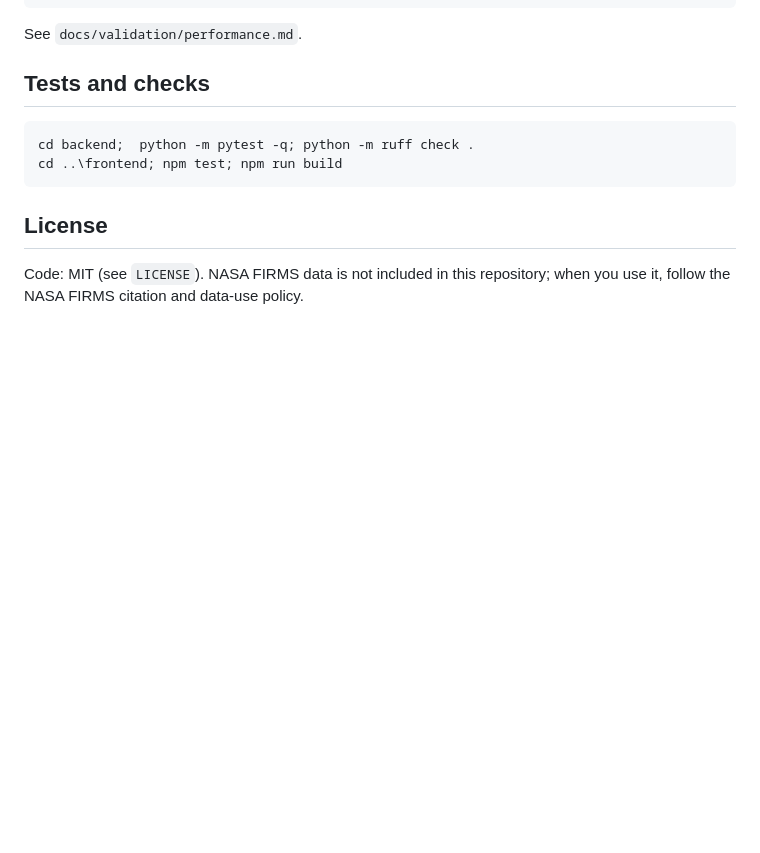
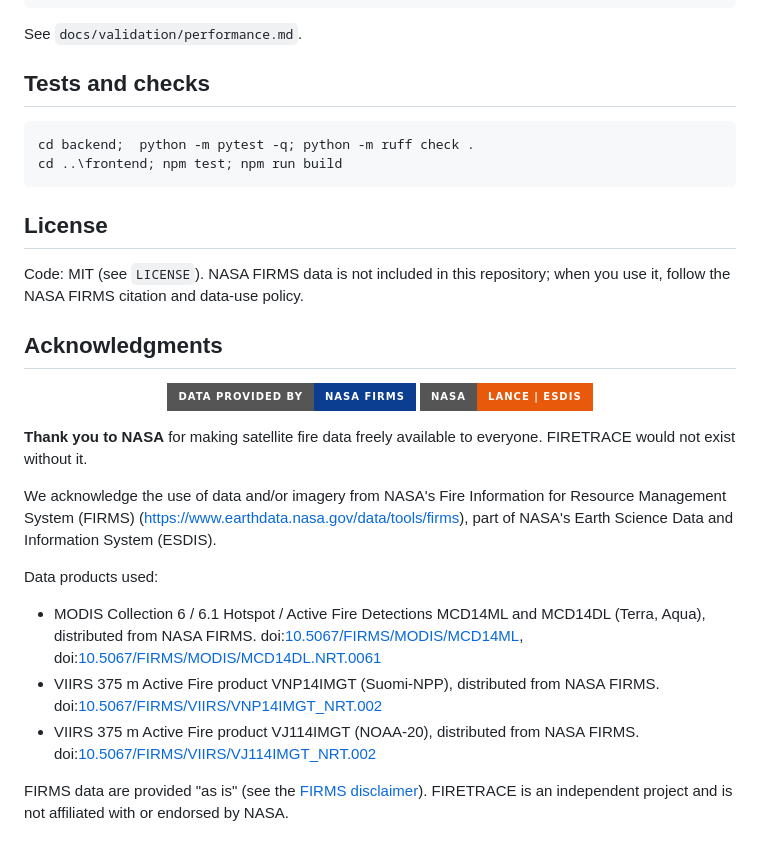
Before and after one commit to maheshpedasingu/FIRETRACE, a Markdown page: README.md, the part around one of its changes. GitHub-like rendering; badges without logos; blank space fills up the shorter version.

Commit message:
docs: README banner and NASA FIRMS acknowledgments
Co-Authored-By: Claude Opus 5.5 <noreply@anthropic.com>
Claude-Session: https://claude.ai/code/session_01KKvsUBhuC2RZuBh5TRCATG

```diff
--- a/README.md
+++ b/README.md
@@ -248,3 +252,32 @@ cd ..\frontend; npm test; npm run build
 
 Code: MIT (see `LICENSE`). NASA FIRMS data is not included in this repository; when you
 use it, follow the NASA FIRMS citation and data-use policy.
+
+## Acknowledgments
+
+<p align="center">
+  <a href="https://firms.modaps.eosdis.nasa.gov/"><img src="https://img.shields.io/badge/Data_provided_by-NASA_FIRMS-0B3D91?style=for-the-badge" alt="Data provided by NASA FIRMS"></a>
+  <a href="https://www.earthdata.nasa.gov/data/tools/firms"><img src="https://img.shields.io/badge/NASA-LANCE_%7C_ESDIS-E8590C?style=for-the-badge" alt="NASA LANCE and ESDIS"></a>
+</p>
+
+**Thank you to NASA** for making satellite fire data freely available to everyone.
+FIRETRACE would not exist without it.
+
+We acknowledge the use of data and/or imagery from NASA's Fire Information for Resource
+Management System (FIRMS) (https://www.earthdata.nasa.gov/data/tools/firms), part of
+NASA's Earth Science Data and Information System (ESDIS).
+
+Data products used:
+
+- MODIS Collection 6 / 6.1 Hotspot / Active Fire Detections MCD14ML and MCD14DL
+  (Terra, Aqua), distributed from NASA FIRMS.
+  doi:[10.5067/FIRMS/MODIS/MCD14ML](https://doi.org/10.5067/FIRMS/MODIS/MCD14ML),
+  doi:[10.5067/FIRMS/MODIS/MCD14DL.NRT.0061](https://doi.org/10.5067/FIRMS/MODIS/MCD14DL.NRT.0061)
+- VIIRS 375 m Active Fire product VNP14IMGT (Suomi-NPP), distributed from NASA FIRMS.
+  doi:[10.5067/FIRMS/VIIRS/VNP14IMGT_NRT.002](https://doi.org/10.5067/FIRMS/VIIRS/VNP14IMGT_NRT.002)
+- VIIRS 375 m Active Fire product VJ114IMGT (NOAA-20), distributed from NASA FIRMS.
+  doi:[10.5067/FIRMS/VIIRS/VJ114IMGT_NRT.002](https://doi.org/10.5067/FIRMS/VIIRS/VJ114IMGT_NRT.002)
+
+FIRMS data are provided "as is" (see the
+[FIRMS disclaimer](https://www.earthdata.nasa.gov/data/tools/firms)). FIRETRACE is an
+independent project and is not affiliated with or endorsed by NASA.
```
Also changed, not shown: other parts of README.md (+5 -1 lines), docs/assets/firetrace-banner.jpg (added).
